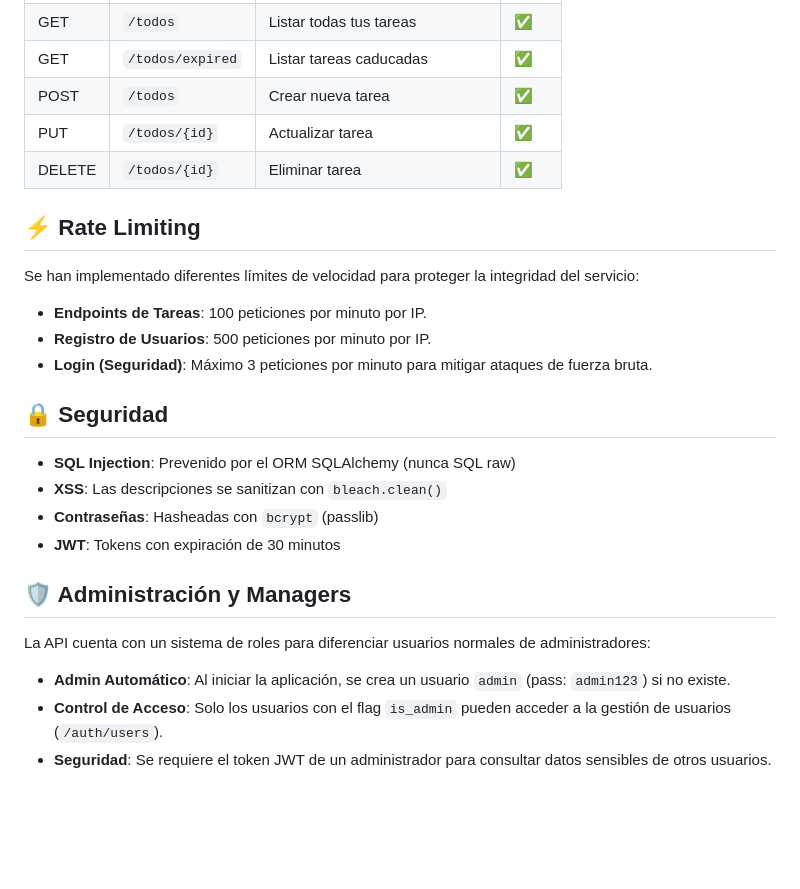
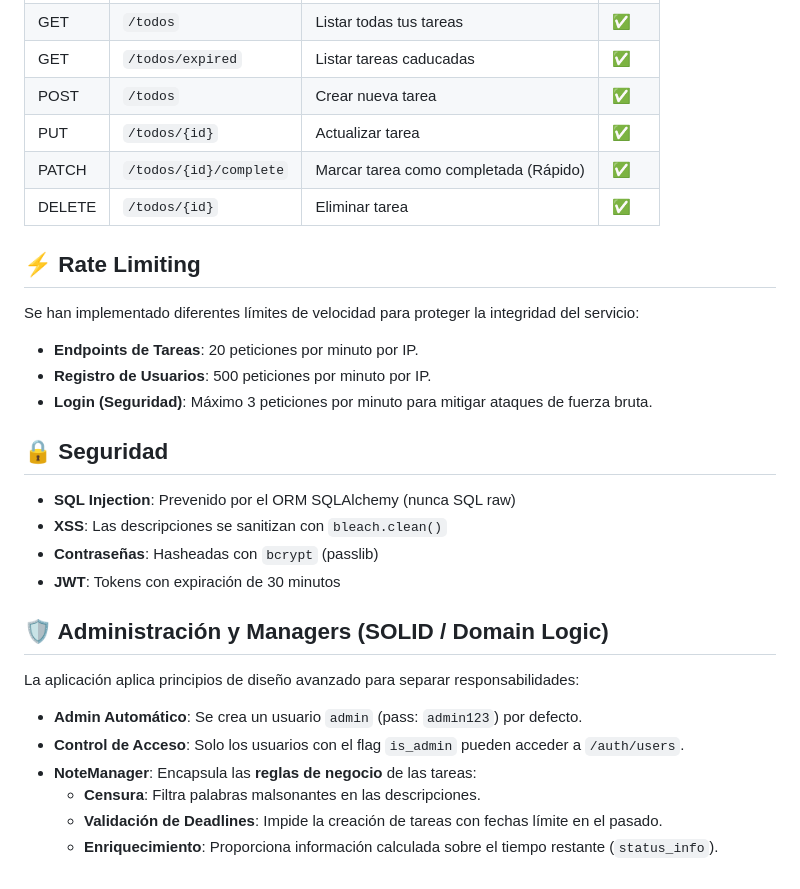
Before and after one commit to SorianoTech/pontia-modulo2-programacion-avanzada-python, a Markdown page: README.md, the part around the change. GitHub-like rendering; blank space fills up the shorter version.

Commit message:
docs: Add new `PATCH /todos/{id}/complete` endpoint, update task rate limit, and detail `NoteManager` domain logic in README.

```diff
--- a/README.md
+++ b/README.md
@@ -110,11 +110,12 @@ Navega a **http://127.0.0.1:8000/docs** para la documentación interactiva Swagg
 | GET | `/todos/expired` | Listar tareas caducadas | ✅ |
 | POST | `/todos` | Crear nueva tarea | ✅ |
 | PUT | `/todos/{id}` | Actualizar tarea | ✅ |
+| PATCH | `/todos/{id}/complete` | Marcar tarea como completada (Rápido) | ✅ |
 | DELETE | `/todos/{id}` | Eliminar tarea | ✅ |
 
 ## ⚡ Rate Limiting
 Se han implementado diferentes límites de velocidad para proteger la integridad del servicio:
-- **Endpoints de Tareas**: 100 peticiones por minuto por IP.
+- **Endpoints de Tareas**: 20 peticiones por minuto por IP.
 - **Registro de Usuarios**: 500 peticiones por minuto por IP.
 - **Login (Seguridad)**: Máximo 3 peticiones por minuto para mitigar ataques de fuerza bruta.
 
@@ -124,8 +125,11 @@ Se han implementado diferentes límites de velocidad para proteger la integridad
 - **Contraseñas**: Hasheadas con `bcrypt` (passlib)
 - **JWT**: Tokens con expiración de 30 minutos
 
-## 🛡️ Administración y Managers
-La API cuenta con un sistema de roles para diferenciar usuarios normales de administradores:
-- **Admin Automático**: Al iniciar la aplicación, se crea un usuario `admin` (pass: `admin123`) si no existe.
-- **Control de Acceso**: Solo los usuarios con el flag `is_admin` pueden acceder a la gestión de usuarios (`/auth/users`).
-- **Seguridad**: Se requiere el token JWT de un administrador para consultar datos sensibles de otros usuarios.
+## 🛡️ Administración y Managers (SOLID / Domain Logic)
+La aplicación aplica principios de diseño avanzado para separar responsabilidades:
+- **Admin Automático**: Se crea un usuario `admin` (pass: `admin123`) por defecto.
+- **Control de Acceso**: Solo los usuarios con el flag `is_admin` pueden acceder a `/auth/users`.
+- **NoteManager**: Encapsula las **reglas de negocio** de las tareas:
+  - **Censura**: Filtra palabras malsonantes en las descripciones.
+  - **Validación de Deadlines**: Impide la creación de tareas con fechas límite en el pasado.
+  - **Enriquecimiento**: Proporciona información calculada sobre el tiempo restante (`status_info`).
```
